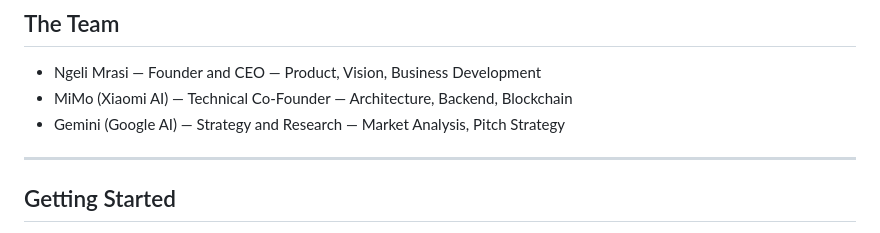
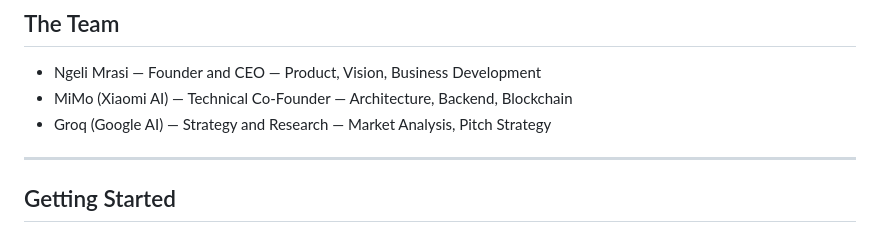
Before and after one commit to NgeliMrasi/zakapay, a Markdown page: README.md, the part around the change. GitHub-like rendering.

```diff
--- a/README.md
+++ b/README.md
@@ -136,7 +136,7 @@ Verify at: https://stellar.expert/explorer/testnet/
 
 - Ngeli Mrasi — Founder and CEO — Product, Vision, Business Development
 - MiMo (Xiaomi AI) — Technical Co-Founder — Architecture, Backend, Blockchain
-- Gemini (Google AI) — Strategy and Research — Market Analysis, Pitch Strategy
+- Groq (Google AI) — Strategy and Research — Market Analysis, Pitch Strategy
 
 ---
 
```
